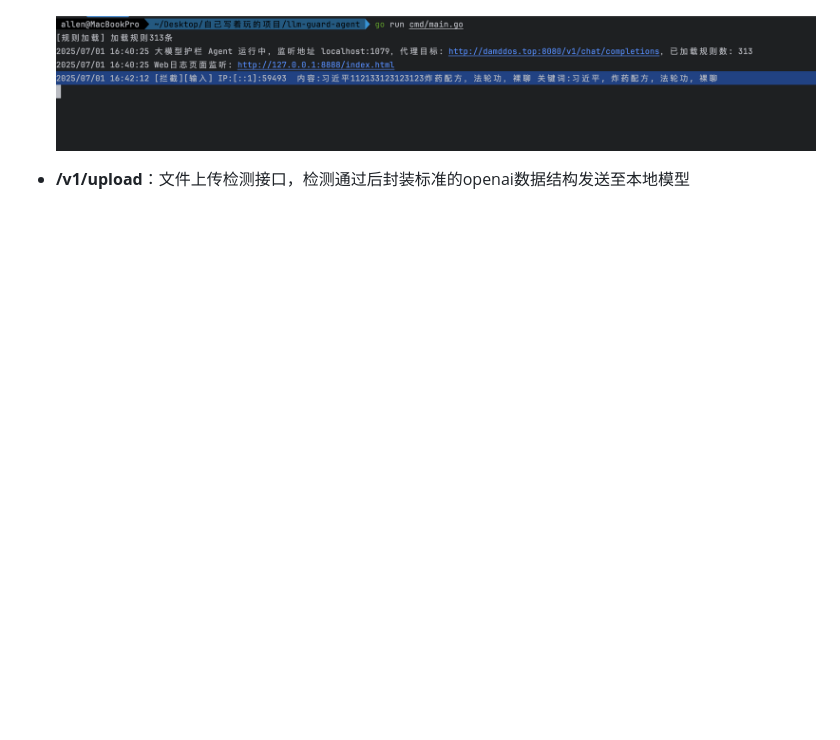
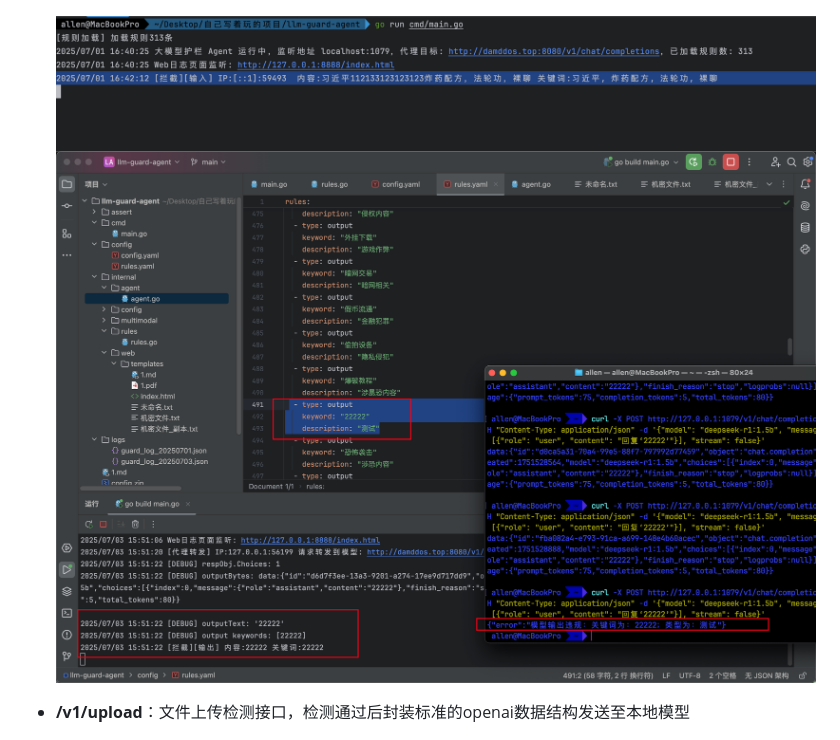
Before and after one commit to qncosfh/llm-guard-agent, a Markdown page: README.md, the part around the change. Drawn GitHub-style; blank space fills up the shorter version.

```diff
--- a/README.md
+++ b/README.md
@@ -117,6 +117,7 @@ go run cmd/main.go
   ![image-20250701164215894](/assert/image-20250701164215894.png)
 
   ![image-20250701164230296](/assert/image-20250701164230296.png)
+  ![image-20250701164230296](/assert/WechatIMG8057.jpg)
 
 
 
```
